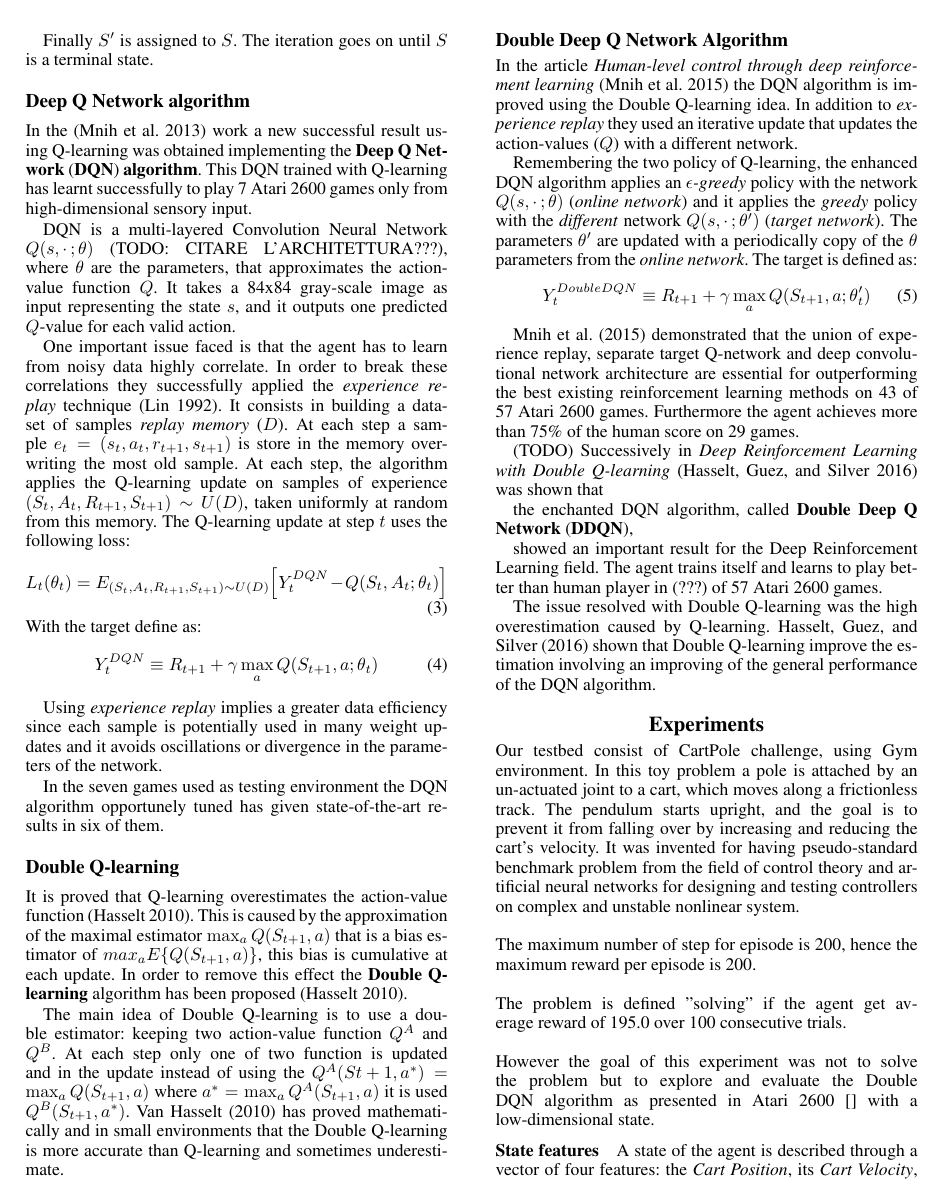
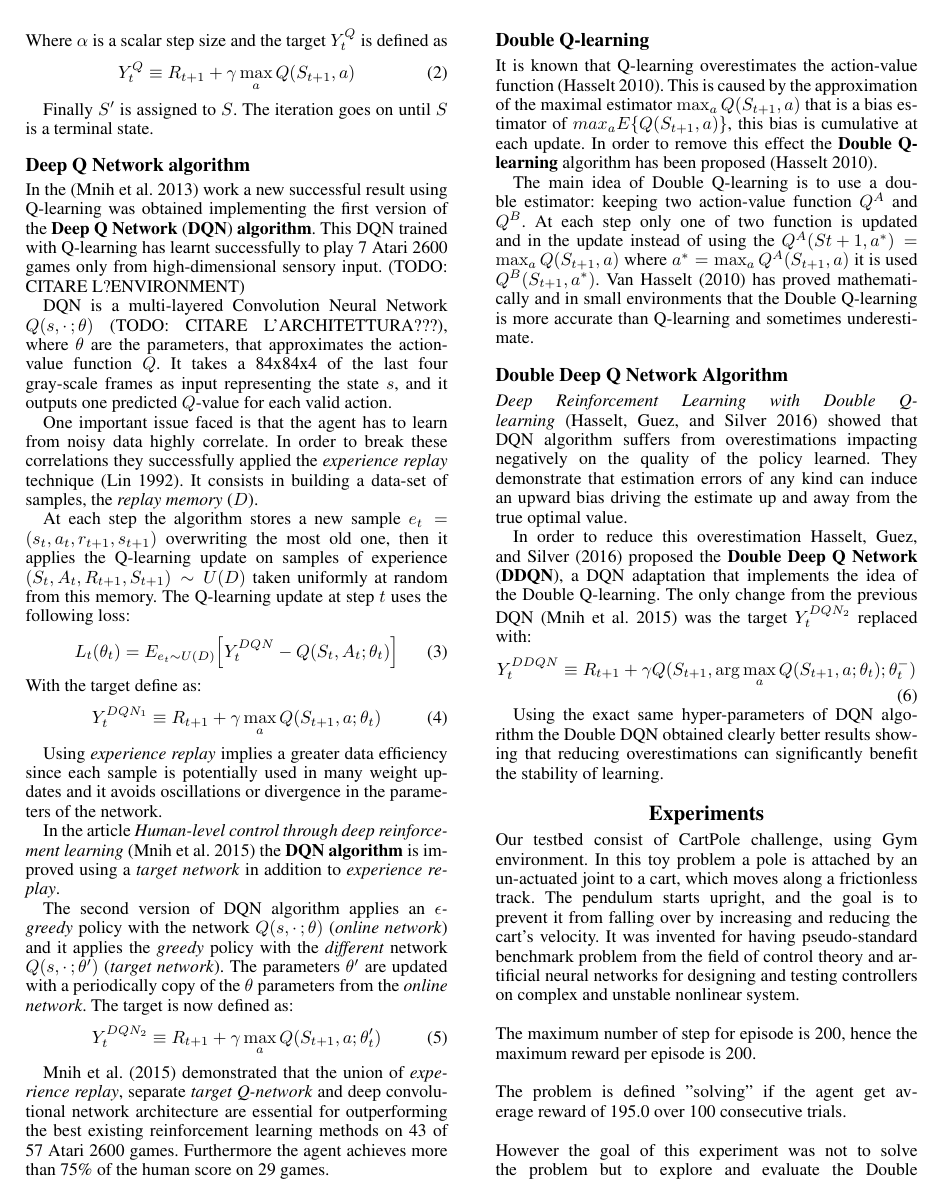
Before and after one commit to Codernauti/Exploration-of-DQN-in-CartPole-Environment, a LaTeX paper (paper.tex, which reads sections/background.tex): page 2 of 3. Compiled offline with pdfLaTeX.

Commit message:
Added DoubleDQN subsection

```diff
--- a/sections/background.tex
+++ b/sections/background.tex
@@ -39,60 +40,64 @@ Finally $S'$ is assigned to $S$. The iteration goes on until $S$ is a terminal s
 \label{subsec:DQN}
 
 %(What do the authors want to do?)
-In the~\cite{DBLP:journals/corr/MnihKSGAWR13} work a new successful result using Q-learning was obtained implementing the \textbf{Deep Q Network} (\textbf{DQN}) \textbf{algorithm}. This DQN trained with Q-learning has learnt successfully to play 7 Atari 2600 games only from high-dimensional sensory input.
+In the~\cite{DBLP:journals/corr/MnihKSGAWR13} work a new successful result using Q-learning was obtained implementing the first version of the \textbf{Deep Q Network} (\textbf{DQN}) \textbf{algorithm}. This DQN trained with Q-learning has learnt successfully to play 7 Atari 2600 games only from high-dimensional sensory input. (TODO: CITARE L?ENVIRONMENT)
 
-DQN is a multi-layered Convolution Neural Network $Q(s, \cdotp; \theta)$ (TODO: CITARE L'ARCHITETTURA???), where $\theta$ are the parameters, that approximates the action-value function $Q$. It takes a 84x84 gray-scale image as input representing the state $s$, and it outputs one predicted $Q$-value for each valid action.
+DQN is a multi-layered Convolution Neural Network $Q(s, \cdotp; \theta)$ (TODO: CITARE L'ARCHITETTURA???), where $\theta$ are the parameters, that approximates the action-value function $Q$. It takes a 84x84x4 of the last four gray-scale frames as input representing the state $s$, and it outputs one predicted $Q$-value for each valid action.
 
 %(What were the general issues?)
 %(How do they solve them?)
-One important issue faced is that the agent has to learn from noisy data highly correlate. In order to break these correlations they successfully applied the \textit{experience replay} technique~\cite{Lin:1992:RLR:168871}. It consists in building a data-set of samples \textit{replay memory} ($D$). At each step a sample $e_t = (s_t, a_t, r_{t+1}, s_{t+1})$ is store in the memory overwriting the most old sample. At each step, the algorithm applies the Q-learning update on samples of experience $(S_t, A_t, R_{t+1}, S_{t+1}) \sim U(D)$, taken uniformly at random from this memory. The Q-learning update at step $t$ uses the following loss:
+One important issue faced is that the agent has to learn from noisy data highly correlate. In order to break these correlations they successfully applied the \textit{experience replay} technique~\cite{Lin:1992:RLR:168871}. It consists in building a data-set of samples, the \textit{replay memory} ($D$).
+
+At each step the algorithm stores a new sample $e_t = (s_t, a_t, r_{t+1}, s_{t+1})$ overwriting the most old one, then it applies the Q-learning update on samples of experience $(S_t, A_t, R_{t+1}, S_{t+1}) \sim U(D)$ taken uniformly at random from this memory. The Q-learning update at step $t$ uses the following loss:
 \begin{equation}
-	L_t(\theta_t) = E_{(S_t, A_t, R_{t+1}, S_{t+1}) \sim U(D)} %
+	L_t(\theta_t) = E_{e_t \sim U(D)} %
 		\Big[ Y^{DQN}_t - Q(S_t, A_t;\theta_t) \Big]
 \end{equation}
 With the target define as:
 \begin{equation}
-Y^{DQN}_t \equiv R_{t+1} + \gamma \max_{a} Q(S_{t+1}, a; \theta_t)
+Y^{DQN_1}_t \equiv R_{t+1} + \gamma \max_{a} Q(S_{t+1}, a; \theta_t)
 \end{equation}
 
 Using \textit{experience replay} implies a greater data efficiency since each sample is potentially used in many weight updates and it avoids oscillations or divergence in the parameters of the network.
 
+%(CUT)
 %(What is the result?)
-In the seven games used as testing environment the DQN algorithm opportunely tuned has given state-of-the-art results in six of them.
+%In the seven games used as testing environment the DQN algorithm opportunely tuned has given state-of-the-art results in six of them.
+%(CUT)
 
+%(What do the authors want to do?)
+In the article \textit{Human-level control through deep reinforcement learning}~\cite{Mnih2015} the \textbf{DQN algorithm} is improved using a \textit{target network} in addition to \textit{experience replay}.
+
+%(How does the algorithm work?)
+The second version of DQN algorithm applies an \textit{$\epsilon$-greedy} policy with the network $Q(s, \cdotp; \theta)$ (\textit{online network}) and it applies the \textit{greedy} policy with the \emph{different} network $Q(s, \cdotp; \theta')$ (\textit{target network}). The parameters $\theta'$ are updated with a periodically copy of the $\theta$ parameters from the \textit{online network}. The target is now defined as:
+\begin{equation}
+Y^{DQN_2}_t \equiv R_{t+1} + \gamma \max_{a} Q(S_{t+1}, a; \theta_t')
+\end{equation}
+
+%(What is the result?)
+\citeauthor{Mnih2015} \shortcite{Mnih2015} demonstrated that the union of \textit{experience replay}, separate \textit{target Q-network} and deep convolutional network architecture are essential for outperforming the best existing reinforcement learning methods on 43 of 57 Atari 2600 games. Furthermore the agent achieves more than 75\% of the human score on 29 games.
 
 
 
 \subsection{Double Q-learning}
 \label{subsec:DoubleQlearning}
 
-It is proved that Q-learning overestimates the action-value function~\cite{NIPS2010_3964}. This is caused by the approximation of the maximal estimator $\max_a Q(S_{t+1}, a)$ that is a bias estimator of $max_a E \{ Q(S_{t+1}, a) \}$, this bias is cumulative at each update. In order to remove this effect the \textbf{Double Q-learning} algorithm has been proposed~\cite{NIPS2010_3964}.
+It is known that Q-learning overestimates the action-value function~\cite{NIPS2010_3964}. This is caused by the approximation of the maximal estimator $\max_a Q(S_{t+1}, a)$ that is a bias estimator of $max_a E \{ Q(S_{t+1}, a) \}$, this bias is cumulative at each update. In order to remove this effect the \textbf{Double Q-learning} algorithm has been proposed~\cite{NIPS2010_3964}.
 
 The main idea of Double Q-learning is to use a double estimator: keeping two action-value function $Q^A$ and $Q^B$. At each step only one of two function is updated and in the update instead of using the $Q^A(S{t+1}, a^*) = \max_a Q(S_{t+1}, a)$ where $a^* = \max_a Q^A(S_{t+1}, a)$ it is used $Q^B(S_{t+1}, a^*)$.
 Van Hasselt (2010) has proved mathematically and in small environments that the Double Q-learning is more accurate than Q-learning and sometimes underestimate.
 
 \subsection{Double Deep Q Network Algorithm}
 
-%(What do the authors want to do?)
-%(What is the result?)
-In the article \textit{Human-level control through deep reinforcement learning}~\cite{Mnih2015} the DQN algorithm is improved using the Double Q-learning idea. In addition to \textit{experience replay} they used an iterative update that updates the action-values ($Q$) with a different network.
+% What did the authors demontrate?
+%(What were the general issues?)
+\textit{Deep Reinforcement Learning with Double Q-learning}~\cite{Hasselt:2016:DRL:3016100.3016191} showed that DQN algorithm suffers from overestimations impacting negatively on the quality of the policy learned. They demonstrate that estimation errors of any kind can induce an upward bias driving the estimate up and away from the true optimal value.
 
-%(How does the algorithm work?)
-Remembering the two policy of Q-learning, the enhanced DQN algorithm applies an \textit{$\epsilon$-greedy} policy with the network $Q(s, \cdotp; \theta)$ (\textit{online network}) and it applies the \textit{greedy} policy with the \emph{different} network $Q(s, \cdotp; \theta')$ (\textit{target network}). The parameters $\theta'$ are updated with a periodically copy of the $\theta$ parameters from the \textit{online network}. The target is defined as:
+% How did they enhanced the algorithm?
+In order to reduce this overestimation \citeauthor{Hasselt:2016:DRL:3016100.3016191} \shortcite{Hasselt:2016:DRL:3016100.3016191} proposed the \textbf{Double Deep Q Network} (\textbf{DDQN}), a DQN adaptation that implements the idea of the Double Q-learning. The only change from the previous DQN~\cite{Mnih2015} was the target $Y_t^{DQN_2}$ replaced with:
 \begin{equation}
-	Y^{DoubleDQN}_t \equiv R_{t+1} + \gamma \max_{a} Q(S_{t+1}, a; \theta_t')
+	Y^{DDQN}_t \equiv R_{t+1} + \gamma Q(S_{t+1},
+		\arg\max_{a} Q(S_{t+1}, a; \theta_t); \theta_t^-)
 \end{equation}
 
-\citeauthor{Mnih2015} \shortcite{Mnih2015} demonstrated that the union of experience replay, separate target Q-network and deep convolutional network architecture are essential for outperforming the best existing reinforcement learning methods on 43 of 57 Atari 2600 games. Furthermore the agent achieves more than 75\% of the human score on 29 games.
-
-
-(TODO)
-Successively in \textit{Deep Reinforcement Learning with Double Q-learning}~\cite{Hasselt:2016:DRL:3016100.3016191} was shown that
-
-the enchanted DQN algorithm, called \textbf{Double Deep Q Network} (\textbf{DDQN}),
-
-showed an important result for the Deep Reinforcement Learning field. The agent trains itself and learns to play better than human player in (???) of 57 Atari 2600 games.
-
-%(What were the general issues?)
-%(How do they solve them?)
-The issue resolved with Double Q-learning was the high overestimation caused by Q-learning. \citeauthor{Hasselt:2016:DRL:3016100.3016191}~\shortcite{Hasselt:2016:DRL:3016100.3016191} shown that Double Q-learning improve the estimation involving an improving of the general performance of the DQN algorithm.
+Using the exact same hyper-parameters of DQN algorithm the Double DQN obtained clearly better results showing that reducing overestimations can significantly benefit the stability of learning.
```
Also changed, not shown: bib/biblio.bib (+18 -0 lines), sections/background.tex (7 more changed lines).
